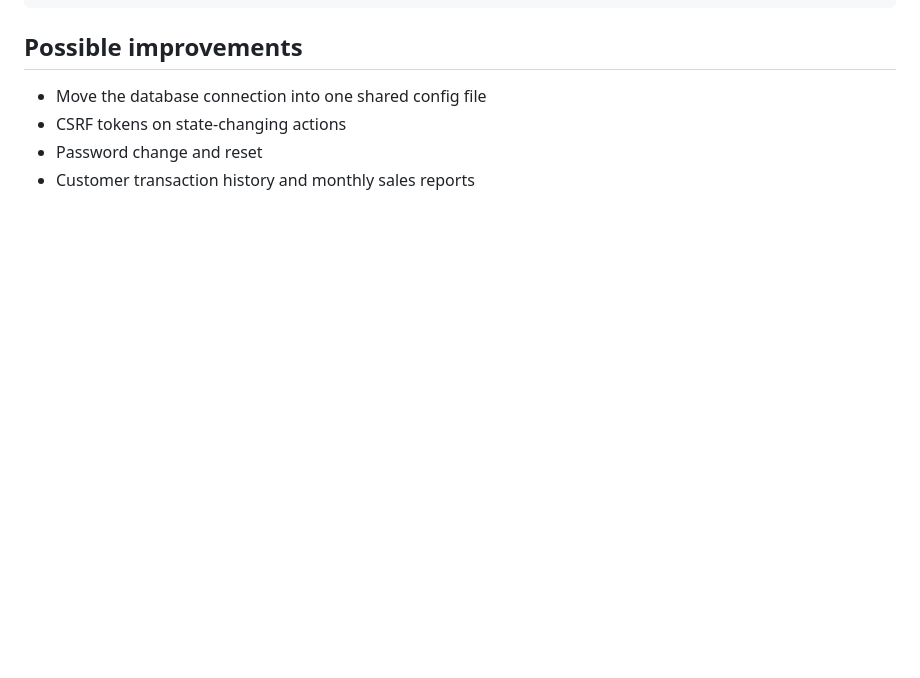
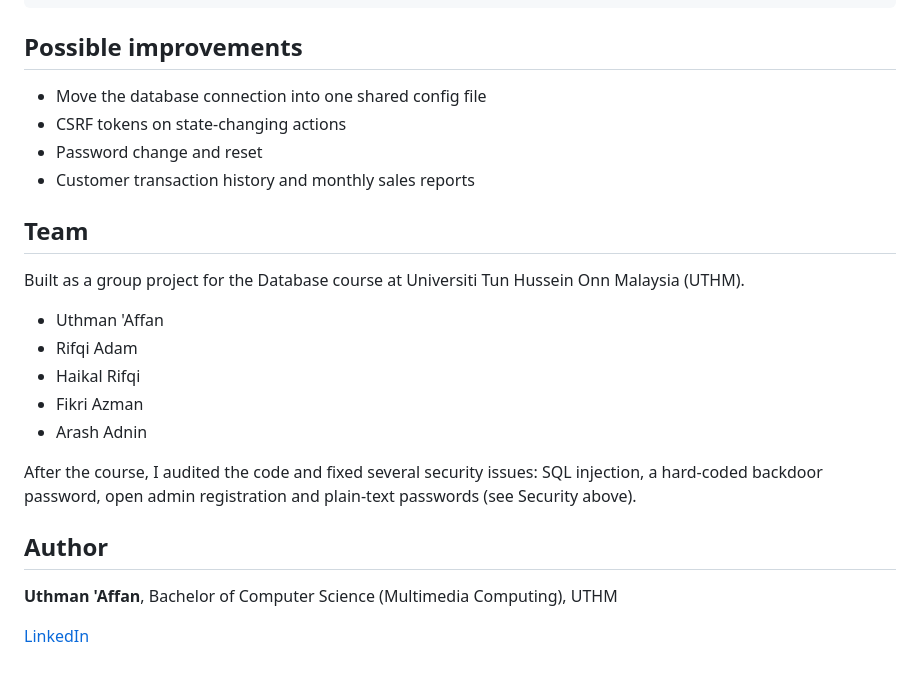
Before and after one commit to uthmanaffan4578-dot/siti-dobi, a Markdown page: README.md, the part around the change. GitHub-like rendering; blank space fills up the shorter version.

Commit message:
Add Team and Author sections to README
Co-Authored-By: Claude Opus 5.5 <noreply@anthropic.com>

```diff
--- a/README.md
+++ b/README.md
@@ -95,3 +95,21 @@ siti_dobi_db.sql         Database schema, triggers and sample data
 - CSRF tokens on state-changing actions
 - Password change and reset
 - Customer transaction history and monthly sales reports
+
+## Team
+
+Built as a group project for the Database course at Universiti Tun Hussein Onn Malaysia (UTHM).
+
+- Uthman 'Affan
+- Rifqi Adam
+- Haikal Rifqi
+- Fikri Azman
+- Arash Adnin
+
+After the course, I audited the code and fixed several security issues: SQL injection, a hard-coded backdoor password, open admin registration and plain-text passwords (see Security above).
+
+## Author
+
+**Uthman 'Affan**, Bachelor of Computer Science (Multimedia Computing), UTHM
+
+[LinkedIn](https://www.linkedin.com/in/uthman-affan)
```
